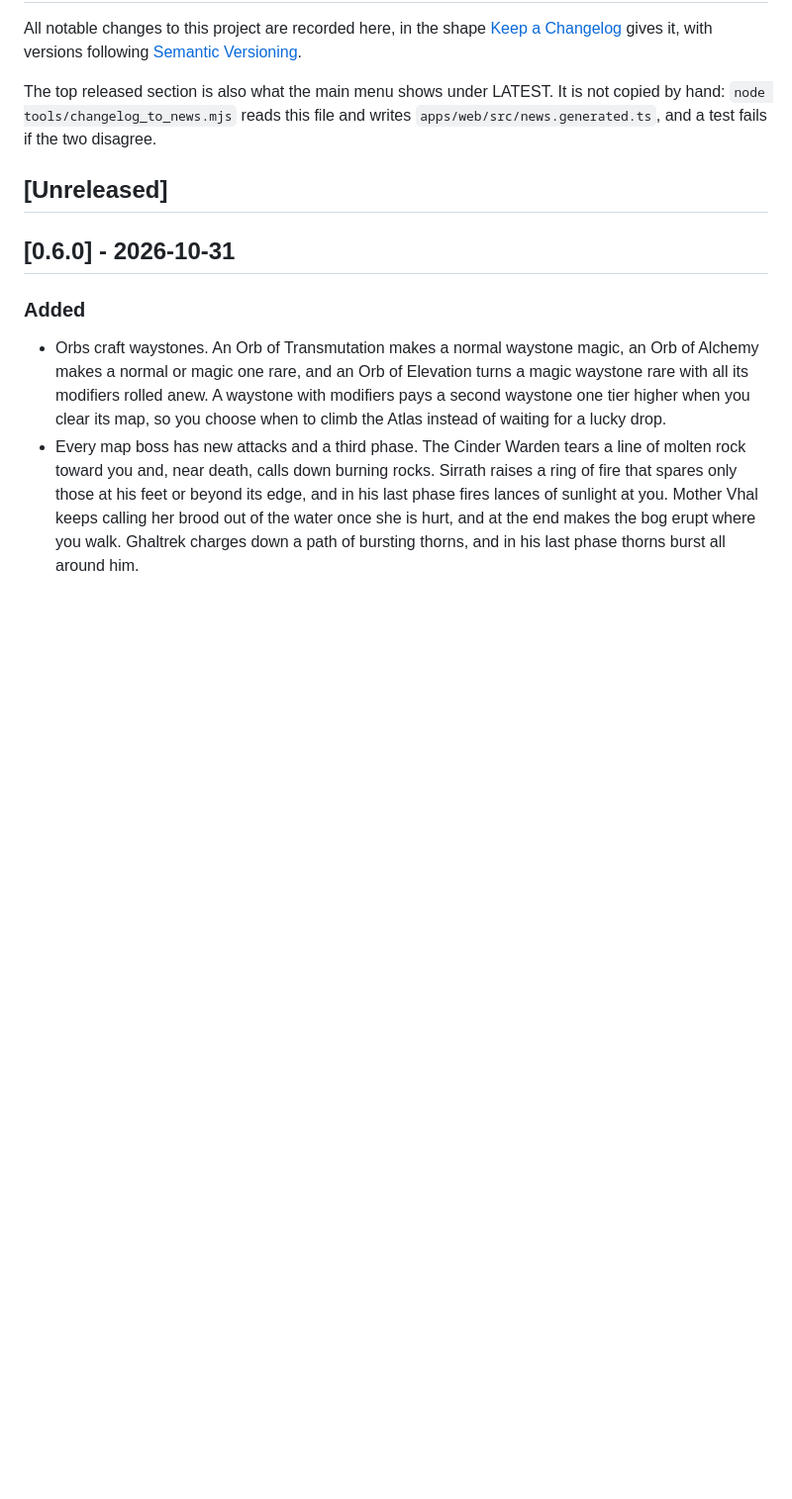
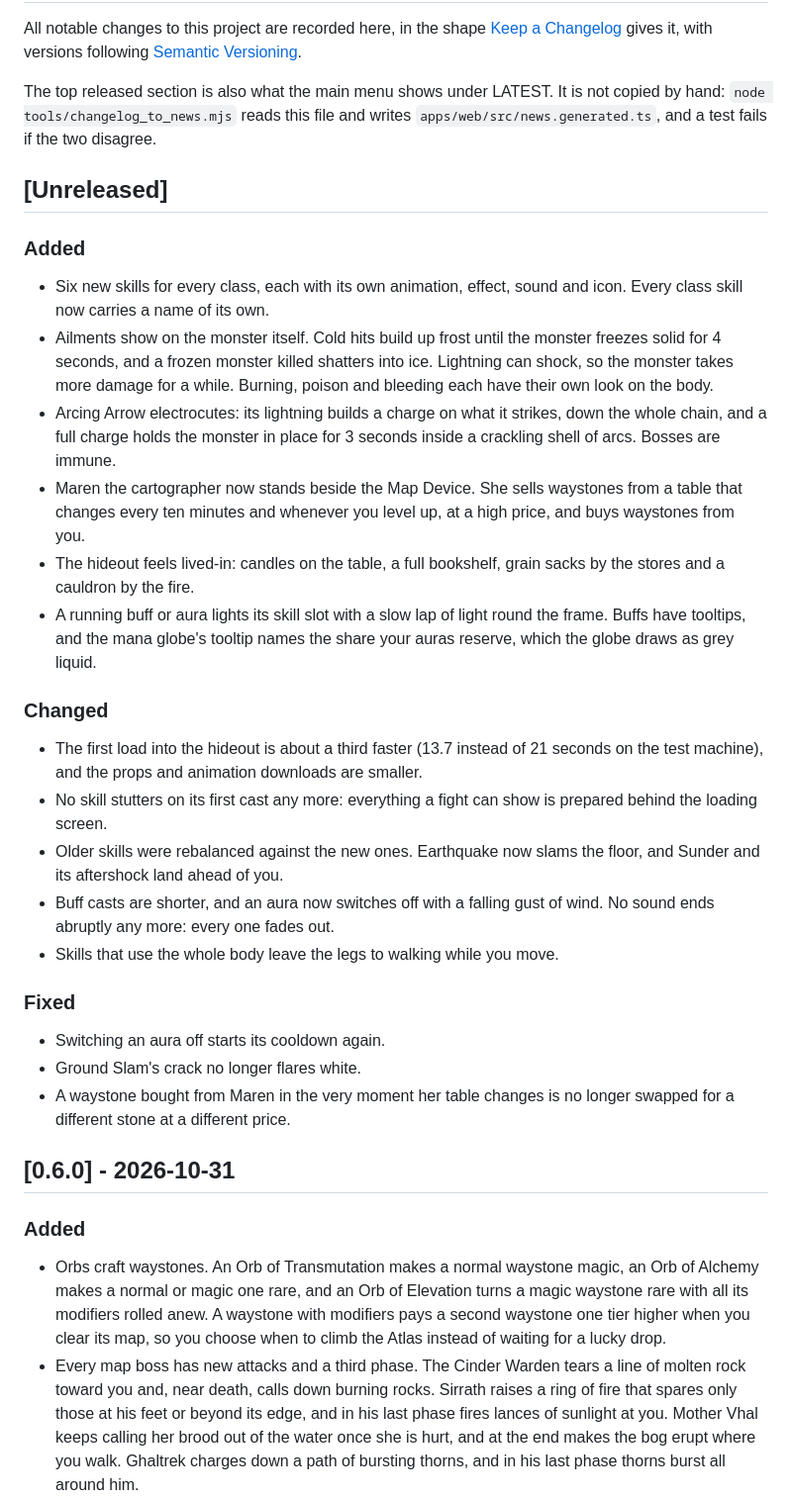
Before and after one commit to IT-BAER/exiled-casual, a Markdown page: CHANGELOG.md, the part around the change. Shown at 99% size. Drawn GitHub-style; blank space fills up the shorter version.

```diff
--- a/CHANGELOG.md
+++ b/CHANGELOG.md
@@ -9,6 +9,46 @@ not copied by hand: `node tools/changelog_to_news.mjs` reads this file and
 writes `apps/web/src/news.generated.ts`, and a test fails if the two disagree.
 
 ## [Unreleased]
+
+### Added
+
+- Six new skills for every class, each with its own animation, effect, sound
+  and icon. Every class skill now carries a name of its own.
+- Ailments show on the monster itself. Cold hits build up frost until the
+  monster freezes solid for 4 seconds, and a frozen monster killed shatters
+  into ice. Lightning can shock, so the monster takes more damage for a while.
+  Burning, poison and bleeding each have their own look on the body.
+- Arcing Arrow electrocutes: its lightning builds a charge on what it strikes,
+  down the whole chain, and a full charge holds the monster in place for
+  3 seconds inside a crackling shell of arcs. Bosses are immune.
+- Maren the cartographer now stands beside the Map Device. She sells waystones
+  from a table that changes every ten minutes and whenever you level up, at a
+  high price, and buys waystones from you.
+- The hideout feels lived-in: candles on the table, a full bookshelf, grain
+  sacks by the stores and a cauldron by the fire.
+- A running buff or aura lights its skill slot with a slow lap of light round
+  the frame. Buffs have tooltips, and the mana globe's tooltip names the share
+  your auras reserve, which the globe draws as grey liquid.
+
+### Changed
+
+- The first load into the hideout is about a third faster (13.7 instead of
+  21 seconds on the test machine), and the props and animation downloads are
+  smaller.
+- No skill stutters on its first cast any more: everything a fight can show is
+  prepared behind the loading screen.
+- Older skills were rebalanced against the new ones. Earthquake now slams the
+  floor, and Sunder and its aftershock land ahead of you.
+- Buff casts are shorter, and an aura now switches off with a falling gust of
+  wind. No sound ends abruptly any more: every one fades out.
+- Skills that use the whole body leave the legs to walking while you move.
+
+### Fixed
+
+- Switching an aura off starts its cooldown again.
+- Ground Slam's crack no longer flares white.
+- A waystone bought from Maren in the very moment her table changes is no
+  longer swapped for a different stone at a different price.
 
 ## [0.6.0] - 2026-10-31
 
```
Also changed, not shown: devlog/README.md (+15 -0 lines), devlog/screenshots/2026-11-03-frozen-shatter.jpeg (added), devlog/screenshots/2026-11-03-maren-cozy-hideout.jpeg (added).
